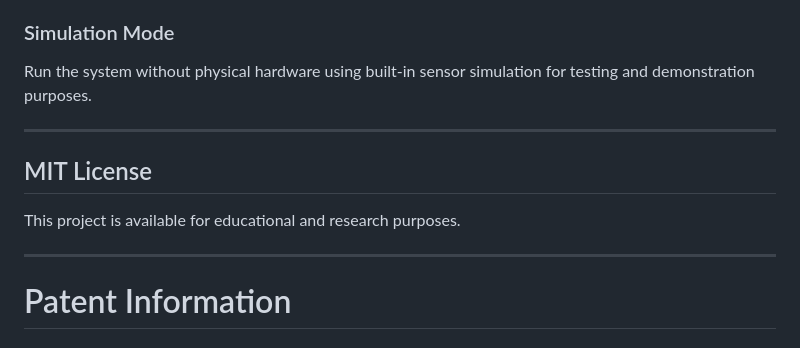
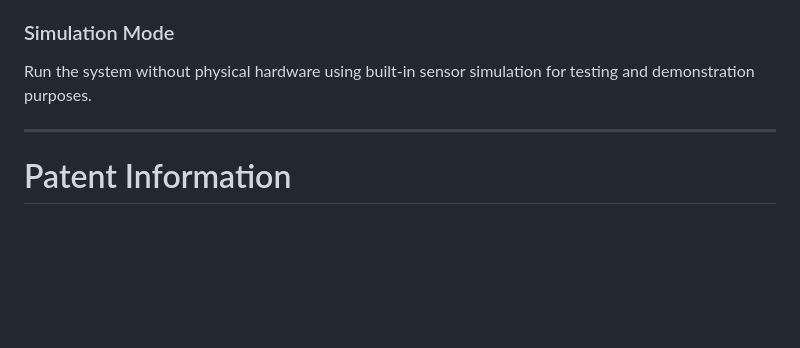
Before and after one commit to ChandanHegde07/Smart-Energy-Optimization-System-using-TinyML, a Markdown page: Readme.md, the part around the change. Rendered like a GitHub page; blank space fills up the shorter version.

Commit message:
Delete MIT License from README

```diff
--- a/Readme.md
+++ b/Readme.md
@@ -113,12 +113,6 @@ Run the system without physical hardware using built-in sensor simulation for te
 
 ---
 
-## MIT License
-
-This project is available for educational and research purposes.
-
----
-
 # Patent Information
 
 ## Patent Status
```
